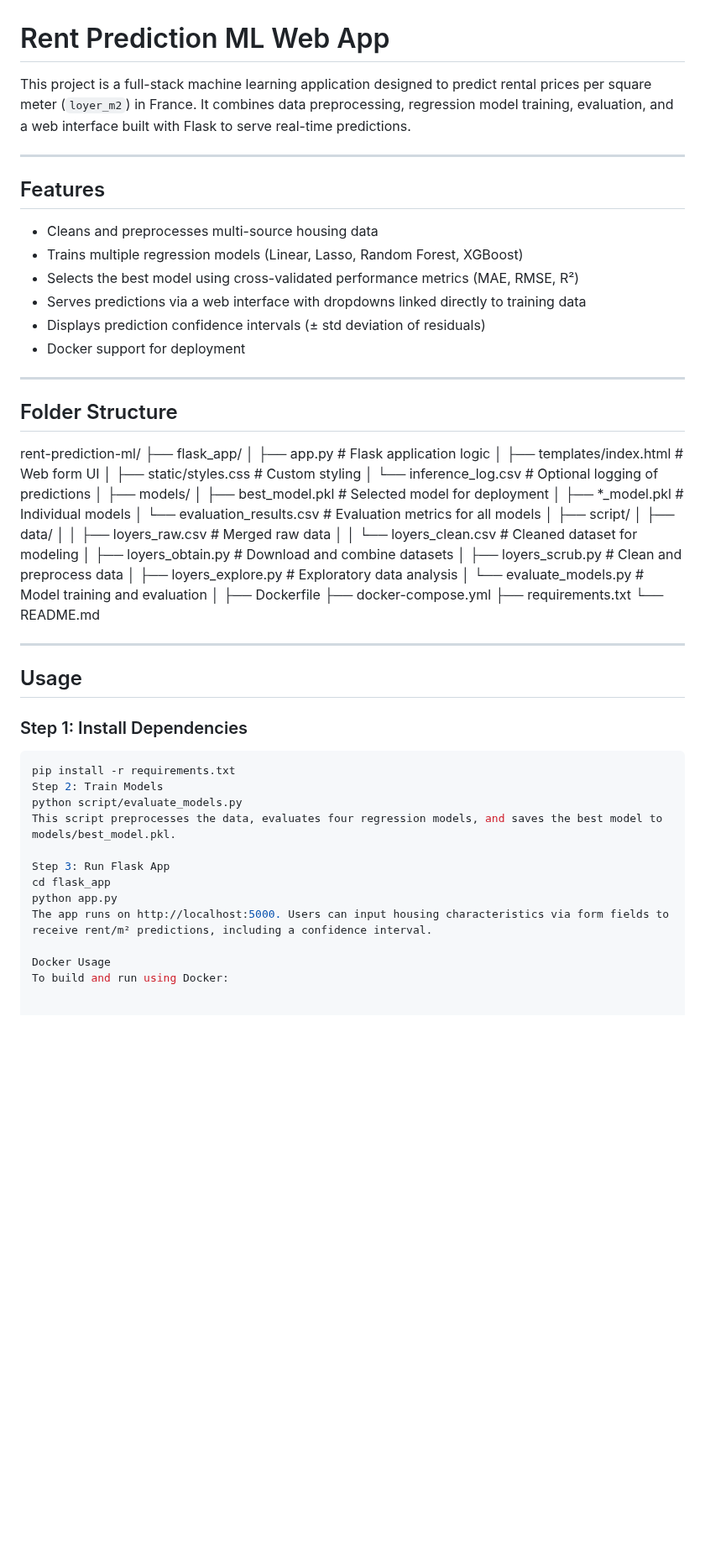
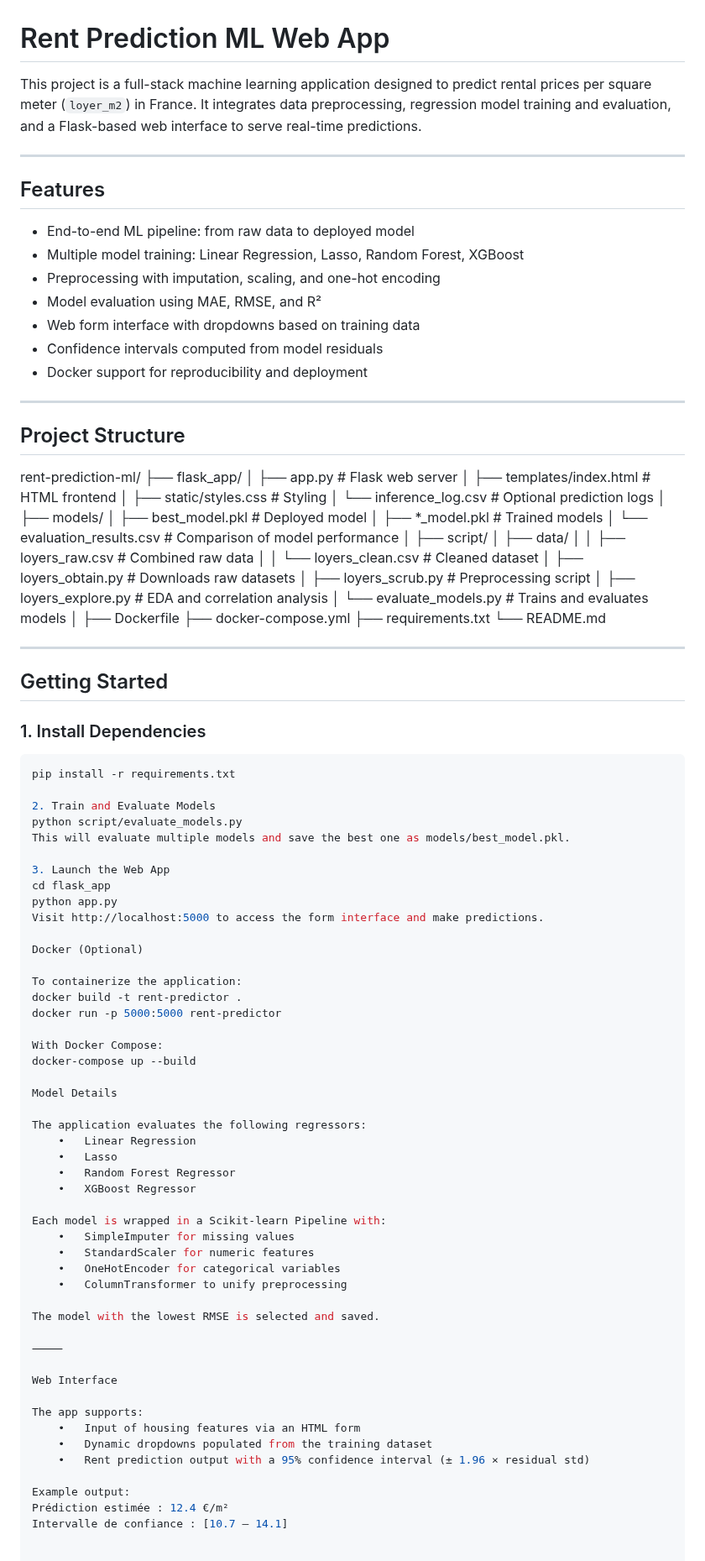
Before and after one commit to melisdamla/rent-prediction-ml, a Markdown page: README.md, the part around one of its changes. Shown at 84% size. Drawn GitHub-style; blank space fills up the shorter version.

````diff
--- a/README.md
+++ b/README.md
@@ -1,42 +1,42 @@
 # Rent Prediction ML Web App
 
-This project is a full-stack machine learning application designed to predict rental prices per square meter (`loyer_m2`) in France. It combines data preprocessing, regression model training, evaluation, and a web interface built with Flask to serve real-time predictions.
+This project is a full-stack machine learning application designed to predict rental prices per square meter (`loyer_m2`) in France. It integrates data preprocessing, regression model training and evaluation, and a Flask-based web interface to serve real-time predictions.
 
 ---
 
 ## Features
 
-- Cleans and preprocesses multi-source housing data
-- Trains multiple regression models (Linear, Lasso, Random Forest, XGBoost)
-- Selects the best model using cross-validated performance metrics (MAE, RMSE, R²)
-- Serves predictions via a web interface with dropdowns linked directly to training data
-- Displays prediction confidence intervals (± std deviation of residuals)
-- Docker support for deployment
+- End-to-end ML pipeline: from raw data to deployed model
+- Multiple model training: Linear Regression, Lasso, Random Forest, XGBoost
+- Preprocessing with imputation, scaling, and one-hot encoding
+- Model evaluation using MAE, RMSE, and R²
+- Web form interface with dropdowns based on training data
+- Confidence intervals computed from model residuals
+- Docker support for reproducibility and deployment
 
 ---
 
-## Folder Structure
-
+## Project Structure
 rent-prediction-ml/
 ├── flask_app/
-│ ├── app.py # Flask application logic
-│ ├── templates/index.html # Web form UI
-│ ├── static/styles.css # Custom styling
-│ └── inference_log.csv # Optional logging of predictions
+│   ├── app.py                  # Flask web server
+│   ├── templates/index.html    # HTML frontend
+│   ├── static/styles.css       # Styling
+│   └── inference_log.csv       # Optional prediction logs
 │
 ├── models/
-│ ├── best_model.pkl # Selected model for deployment
-│ ├── *_model.pkl # Individual models
-│ └── evaluation_results.csv # Evaluation metrics for all models
+│   ├── best_model.pkl          # Deployed model
+│   ├── *_model.pkl             # Trained models
+│   └── evaluation_results.csv  # Comparison of model performance
 │
 ├── script/
-│ ├── data/
-│ │ ├── loyers_raw.csv # Merged raw data
-│ │ └── loyers_clean.csv # Cleaned dataset for modeling
-│ ├── loyers_obtain.py # Download and combine datasets
-│ ├── loyers_scrub.py # Clean and preprocess data
-│ ├── loyers_explore.py # Exploratory data analysis
-│ └── evaluate_models.py # Model training and evaluation
+│   ├── data/
+│   │   ├── loyers_raw.csv      # Combined raw data
+│   │   └── loyers_clean.csv    # Cleaned dataset
+│   ├── loyers_obtain.py        # Downloads raw datasets
+│   ├── loyers_scrub.py         # Preprocessing script
+│   ├── loyers_explore.py       # EDA and correlation analysis
+│   └── evaluate_models.py      # Trains and evaluates models
 │
 ├── Dockerfile
 ├── docker-compose.yml
@@ -45,22 +45,58 @@ rent-prediction-ml/
 
 ---
 
-## Usage
+## Getting Started
 
-### Step 1: Install Dependencies
+### 1. Install Dependencies
 
 ```bash
 pip install -r requirements.txt
-Step 2: Train Models
+
+2. Train and Evaluate Models
 python script/evaluate_models.py
-This script preprocesses the data, evaluates four regression models, and saves the best model to models/best_model.pkl.
+This will evaluate multiple models and save the best one as models/best_model.pkl.
 
-Step 3: Run Flask App
+3. Launch the Web App
 cd flask_app
 python app.py
-The app runs on http://localhost:5000. Users can input housing characteristics via form fields to receive rent/m² predictions, including a confidence interval.
+Visit http://localhost:5000 to access the form interface and make predictions.
 
-Docker Usage
-To build and run using Docker:
+Docker (Optional)
+
+To containerize the application:
+docker build -t rent-predictor .
+docker run -p 5000:5000 rent-predictor
+
+With Docker Compose:
+docker-compose up --build
+
+Model Details
+
+The application evaluates the following regressors:
+	•	Linear Regression
+	•	Lasso
+	•	Random Forest Regressor
+	•	XGBoost Regressor
+
+Each model is wrapped in a Scikit-learn Pipeline with:
+	•	SimpleImputer for missing values
+	•	StandardScaler for numeric features
+	•	OneHotEncoder for categorical variables
+	•	ColumnTransformer to unify preprocessing
+
+The model with the lowest RMSE is selected and saved.
+
+⸻
+
+Web Interface
+
+The app supports:
+	•	Input of housing features via an HTML form
+	•	Dynamic dropdowns populated from the training dataset
+	•	Rent prediction output with a 95% confidence interval (± 1.96 × residual std)
+
+Example output:
+Prédiction estimée : 12.4 €/m²
+Intervalle de confiance : [10.7 – 14.1]
 
 
````
Also changed, not shown: other parts of README.md (+9 -51 lines).
